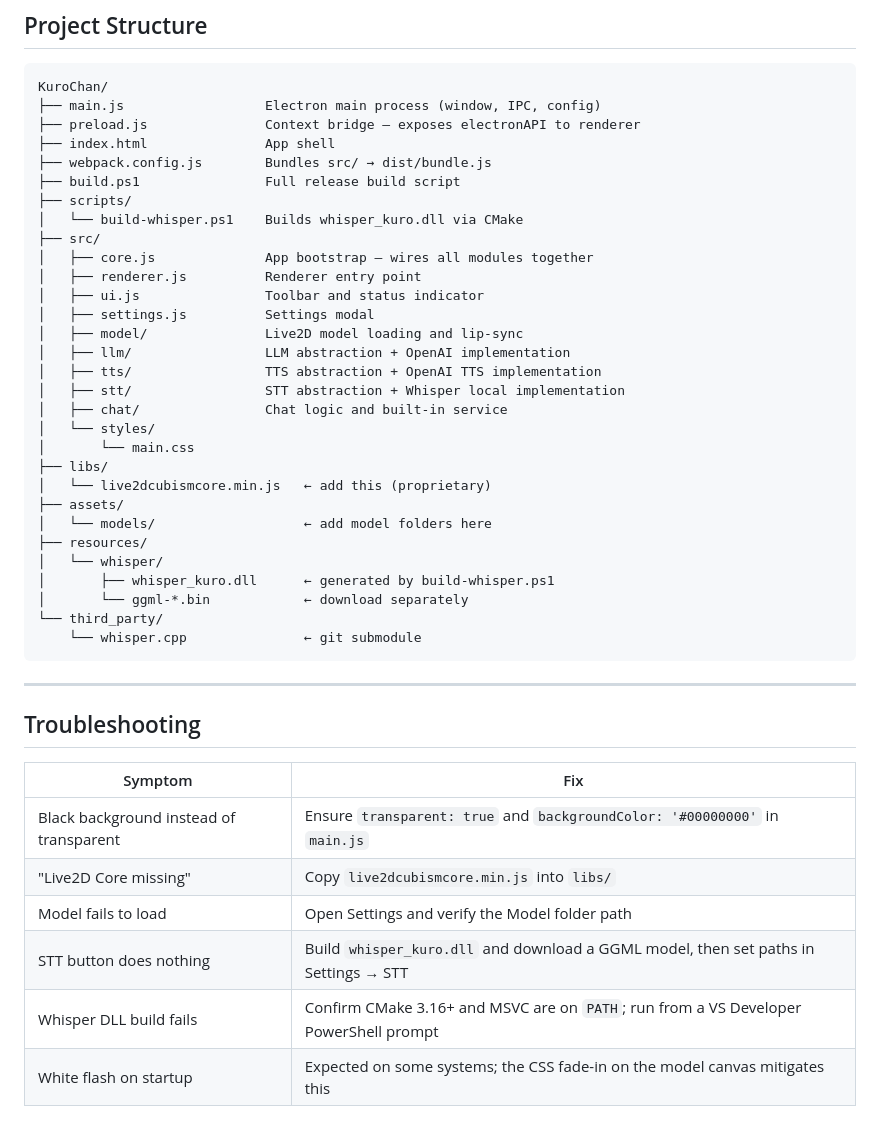
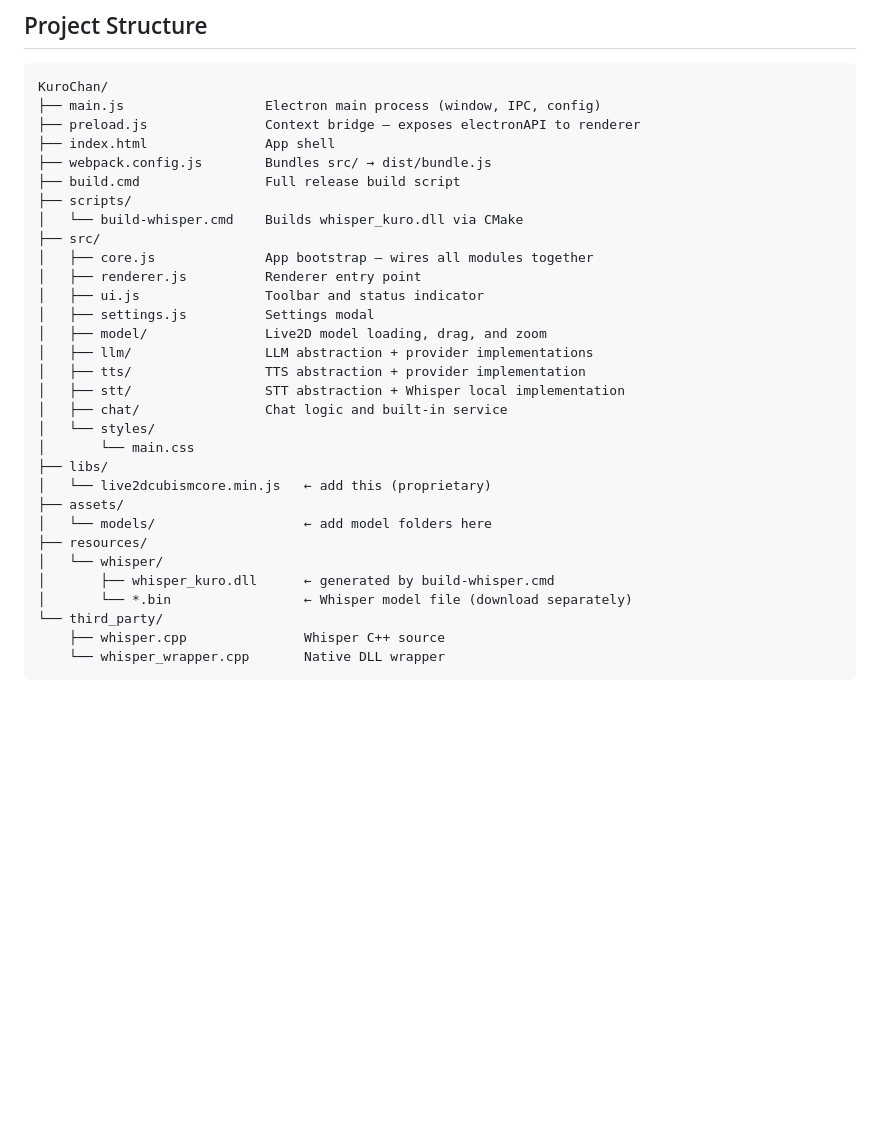
Before and after one commit to nxyexiong/KuroChan, a Markdown page: README.md, the part around one of its changes. Rendered like a GitHub page; blank space fills up the shorter version.

````diff
--- a/README.md
+++ b/README.md
@@ -156,17 +148,17 @@ KuroChan/
 ├── preload.js               Context bridge — exposes electronAPI to renderer
 ├── index.html               App shell
 ├── webpack.config.js        Bundles src/ → dist/bundle.js
-├── build.ps1                Full release build script
+├── build.cmd                Full release build script
 ├── scripts/
-│   └── build-whisper.ps1    Builds whisper_kuro.dll via CMake
+│   └── build-whisper.cmd    Builds whisper_kuro.dll via CMake
 ├── src/
 │   ├── core.js              App bootstrap — wires all modules together
 │   ├── renderer.js          Renderer entry point
 │   ├── ui.js                Toolbar and status indicator
 │   ├── settings.js          Settings modal
-│   ├── model/               Live2D model loading and lip-sync
-│   ├── llm/                 LLM abstraction + OpenAI implementation
-│   ├── tts/                 TTS abstraction + OpenAI TTS implementation
+│   ├── model/               Live2D model loading, drag, and zoom
+│   ├── llm/                 LLM abstraction + provider implementations
+│   ├── tts/                 TTS abstraction + provider implementation
 │   ├── stt/                 STT abstraction + Whisper local implementation
 │   ├── chat/                Chat logic and built-in service
 │   └── styles/
@@ -177,21 +169,9 @@ KuroChan/
 │   └── models/                   ← add model folders here
 ├── resources/
 │   └── whisper/
-│       ├── whisper_kuro.dll      ← generated by build-whisper.ps1
-│       └── ggml-*.bin            ← download separately
+│       ├── whisper_kuro.dll      ← generated by build-whisper.cmd
+│       └── *.bin                 ← Whisper model file (download separately)
 └── third_party/
-    └── whisper.cpp               ← git submodule
+    ├── whisper.cpp               Whisper C++ source
+    └── whisper_wrapper.cpp       Native DLL wrapper
 ```
-
----
-
-## Troubleshooting
-
-| Symptom | Fix |
-|---|---|
-| Black background instead of transparent | Ensure `transparent: true` and `backgroundColor: '#00000000'` in `main.js` |
-| "Live2D Core missing" | Copy `live2dcubismcore.min.js` into `libs/` |
-| Model fails to load | Open Settings and verify the Model folder path |
-| STT button does nothing | Build `whisper_kuro.dll` and download a GGML model, then set paths in Settings → STT |
-| Whisper DLL build fails | Confirm CMake 3.16+ and MSVC are on `PATH`; run from a VS Developer PowerShell prompt |
-| White flash on startup | Expected on some systems; the CSS fade-in on the model canvas mitigates this |
````
Also changed, not shown: other parts of README.md (+28 -36 lines), screenshot.png (added).
